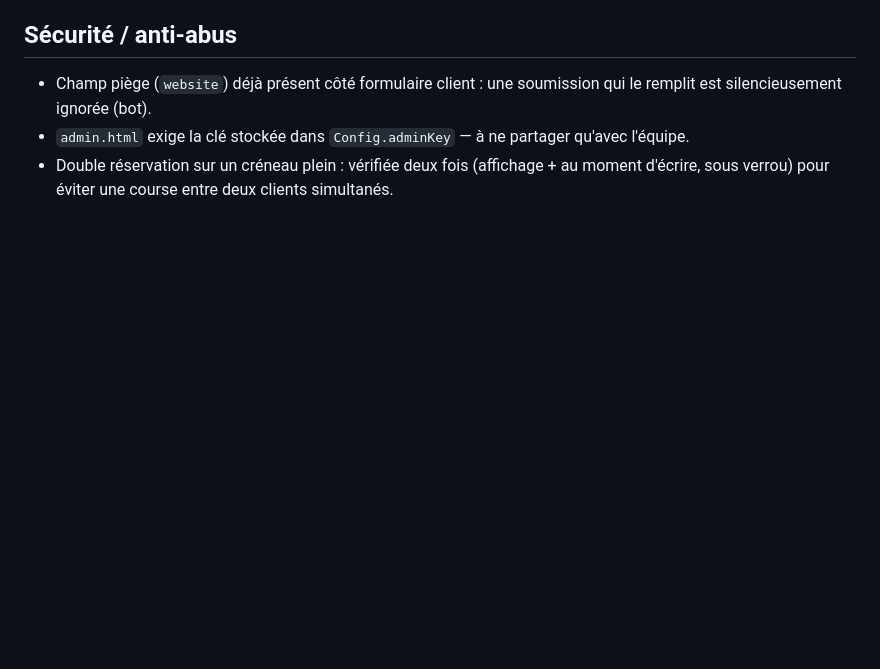
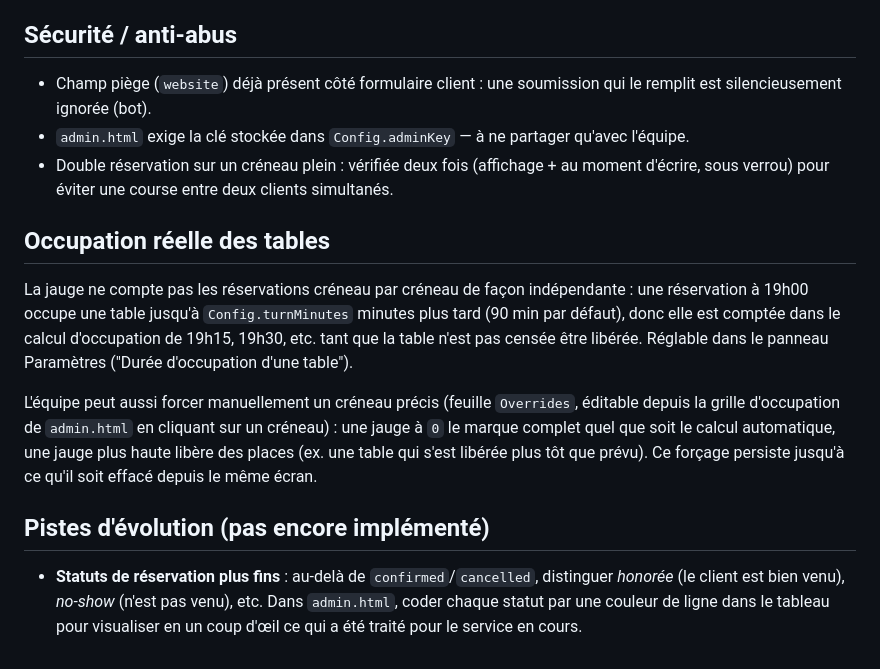
Before and after one commit to ENGWE-FRANCE/resmiyan, a Markdown page: README.md, the part around the change. GitHub-like rendering; blank space fills up the shorter version.

Commit message:
Document table-turnover model, manual overrides, and a richer-statuses roadmap item
Co-Authored-By: Claude Sonnet 5 <noreply@anthropic.com>

```diff
--- a/README.md
+++ b/README.md
@@ -87,3 +87,13 @@ Dans les deux cas, le Google Sheet + Apps Script restent la seule "base de donn
 - Champ piège (`website`) déjà présent côté formulaire client : une soumission qui le remplit est silencieusement ignorée (bot).
 - `admin.html` exige la clé stockée dans `Config.adminKey` — à ne partager qu'avec l'équipe.
 - Double réservation sur un créneau plein : vérifiée deux fois (affichage + au moment d'écrire, sous verrou) pour éviter une course entre deux clients simultanés.
+
+## Occupation réelle des tables
+
+La jauge ne compte pas les réservations créneau par créneau de façon indépendante : une réservation à 19h00 occupe une table jusqu'à `Config.turnMinutes` minutes plus tard (90 min par défaut), donc elle est comptée dans le calcul d'occupation de 19h15, 19h30, etc. tant que la table n'est pas censée être libérée. Réglable dans le panneau Paramètres ("Durée d'occupation d'une table").
+
+L'équipe peut aussi forcer manuellement un créneau précis (feuille `Overrides`, éditable depuis la grille d'occupation de `admin.html` en cliquant sur un créneau) : une jauge à `0` le marque complet quel que soit le calcul automatique, une jauge plus haute libère des places (ex. une table qui s'est libérée plus tôt que prévu). Ce forçage persiste jusqu'à ce qu'il soit effacé depuis le même écran.
+
+## Pistes d'évolution (pas encore implémenté)
+
+- **Statuts de réservation plus fins** : au-delà de `confirmed`/`cancelled`, distinguer *honorée* (le client est bien venu), *no-show* (n'est pas venu), etc. Dans `admin.html`, coder chaque statut par une couleur de ligne dans le tableau pour visualiser en un coup d'œil ce qui a été traité pour le service en cours.
```
